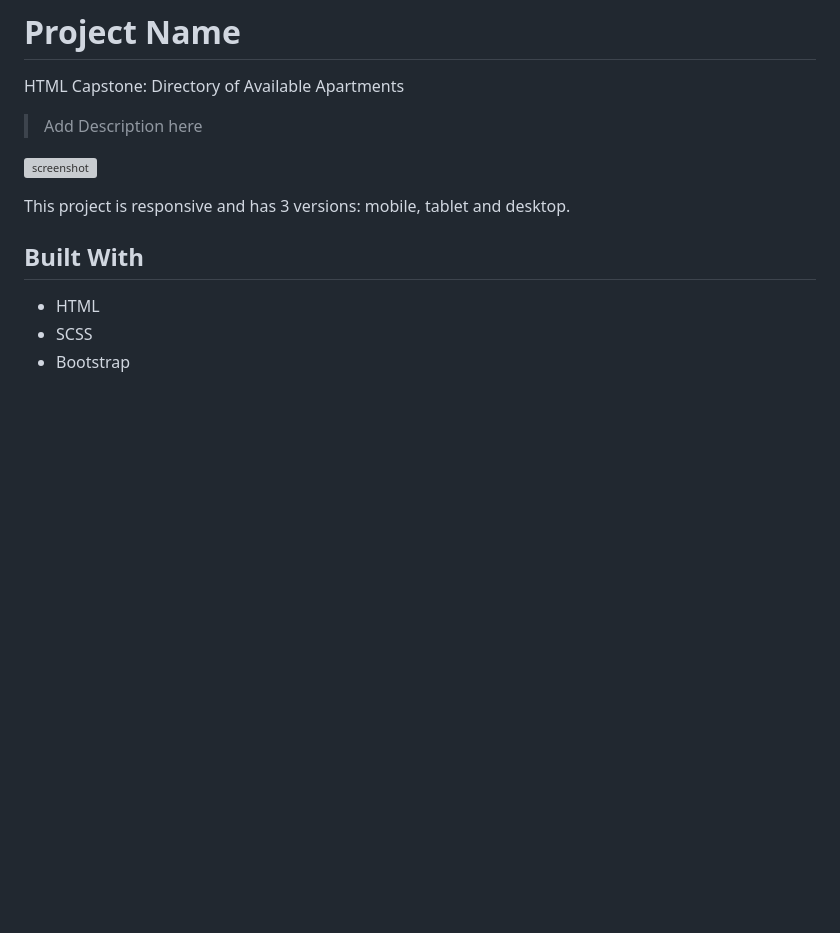
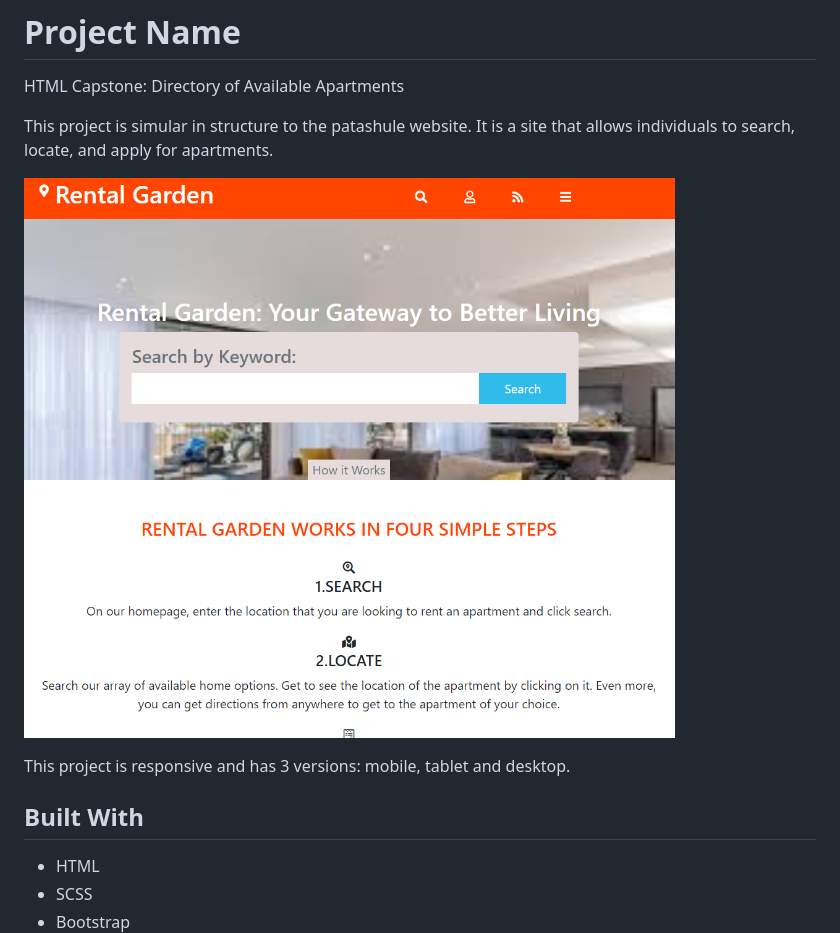
Before and after one commit to Tasheka/Capstone-Directory-of-Available-Apartments, a Markdown page: README.md, the part around the change. GitHub-like rendering; pictures changed too: assests/rental_crop.png (added); blank space fills up the shorter version; grey boxes are pictures that could not be loaded.

```diff
--- a/README.md
+++ b/README.md
@@ -1,9 +1,9 @@
 # Project Name
 HTML Capstone: Directory of Available Apartments
 
-> Add Description here
+This project is simular in structure to the patashule website. It is a site that allows individuals to search, locate, and apply for apartments.
 
-![screenshot]()
+![screenshot](assests/rental_crop.png)
 
 This project is responsive and has 3 versions: mobile, tablet and desktop.
 
```
